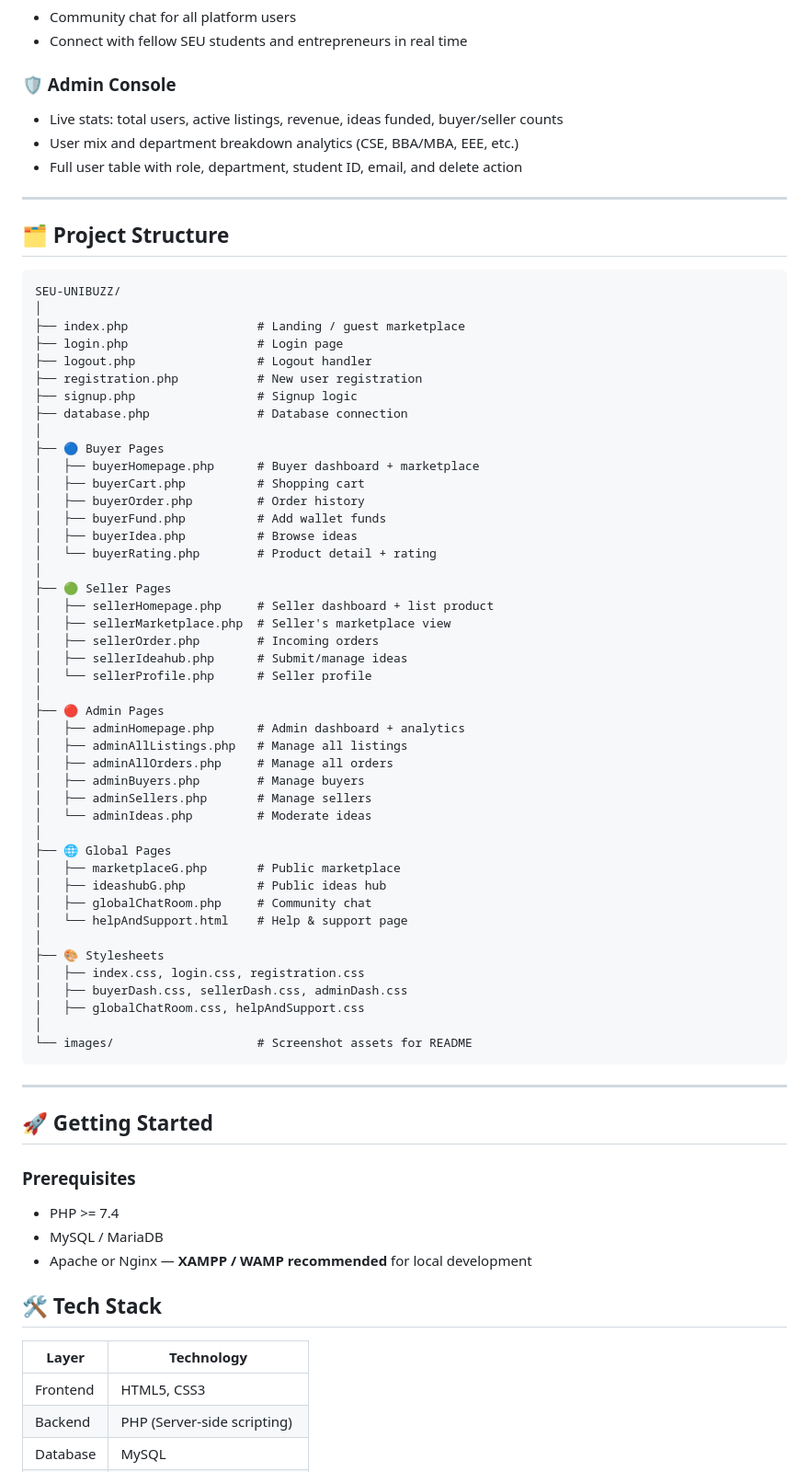
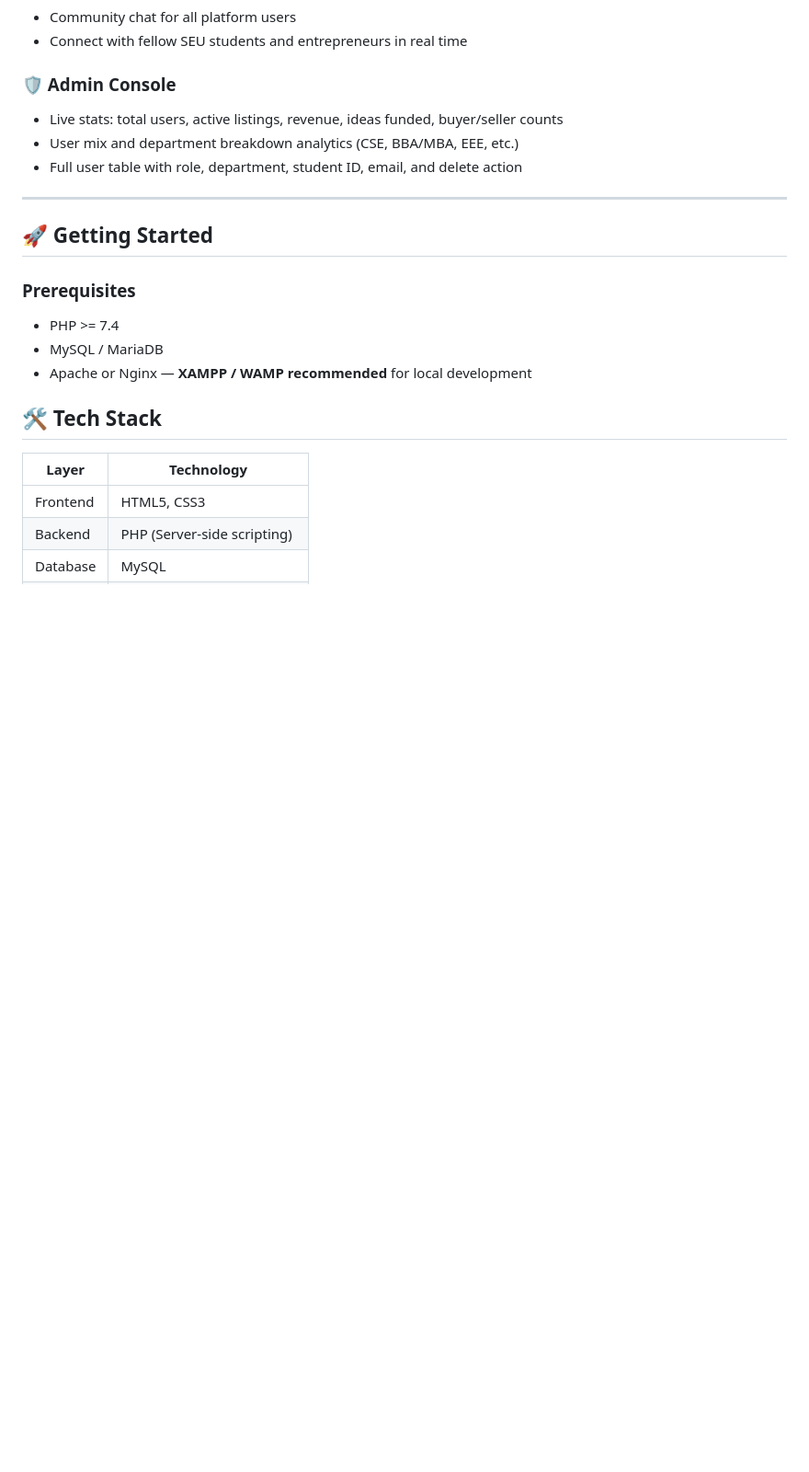
Before and after one commit to nahiyan-al-mahin/SEU-UNIBUZZ, a Markdown page: README.md, the part around one of its changes. Shown at 92% size. GitHub-like rendering; blank space fills up the shorter version.

Commit message:
Update README
Removed project structure section and updated contributors list formatting.

````diff
--- a/README.md
+++ b/README.md
@@ -92,57 +92,6 @@ The platform supports three distinct user roles — **Admin**, **Seller**, and *
 
 ---
 
-## 🗂️ Project Structure
-
-```
-SEU-UNIBUZZ/
-│
-├── index.php                  # Landing / guest marketplace
-├── login.php                  # Login page
-├── logout.php                 # Logout handler
-├── registration.php           # New user registration
-├── signup.php                 # Signup logic
-├── database.php               # Database connection
-│
-├── 🔵 Buyer Pages
-│   ├── buyerHomepage.php      # Buyer dashboard + marketplace
-│   ├── buyerCart.php          # Shopping cart
-│   ├── buyerOrder.php         # Order history
-│   ├── buyerFund.php          # Add wallet funds
-│   ├── buyerIdea.php          # Browse ideas
-│   └── buyerRating.php        # Product detail + rating
-│
-├── 🟢 Seller Pages
-│   ├── sellerHomepage.php     # Seller dashboard + list product
-│   ├── sellerMarketplace.php  # Seller's marketplace view
-│   ├── sellerOrder.php        # Incoming orders
-│   ├── sellerIdeahub.php      # Submit/manage ideas
-│   └── sellerProfile.php      # Seller profile
-│
-├── 🔴 Admin Pages
-│   ├── adminHomepage.php      # Admin dashboard + analytics
-│   ├── adminAllListings.php   # Manage all listings
-│   ├── adminAllOrders.php     # Manage all orders
-│   ├── adminBuyers.php        # Manage buyers
-│   ├── adminSellers.php       # Manage sellers
-│   └── adminIdeas.php         # Moderate ideas
-│
-├── 🌐 Global Pages
-│   ├── marketplaceG.php       # Public marketplace
-│   ├── ideashubG.php          # Public ideas hub
-│   ├── globalChatRoom.php     # Community chat
-│   └── helpAndSupport.html    # Help & support page
-│
-├── 🎨 Stylesheets
-│   ├── index.css, login.css, registration.css
-│   ├── buyerDash.css, sellerDash.css, adminDash.css
-│   ├── globalChatRoom.css, helpAndSupport.css
-│
-└── images/                    # Screenshot assets for README
-```
-
----
-
 ## 🚀 Getting Started
 
 ### Prerequisites
````
Also changed, not shown: other parts of README.md (+3 -3 lines).
